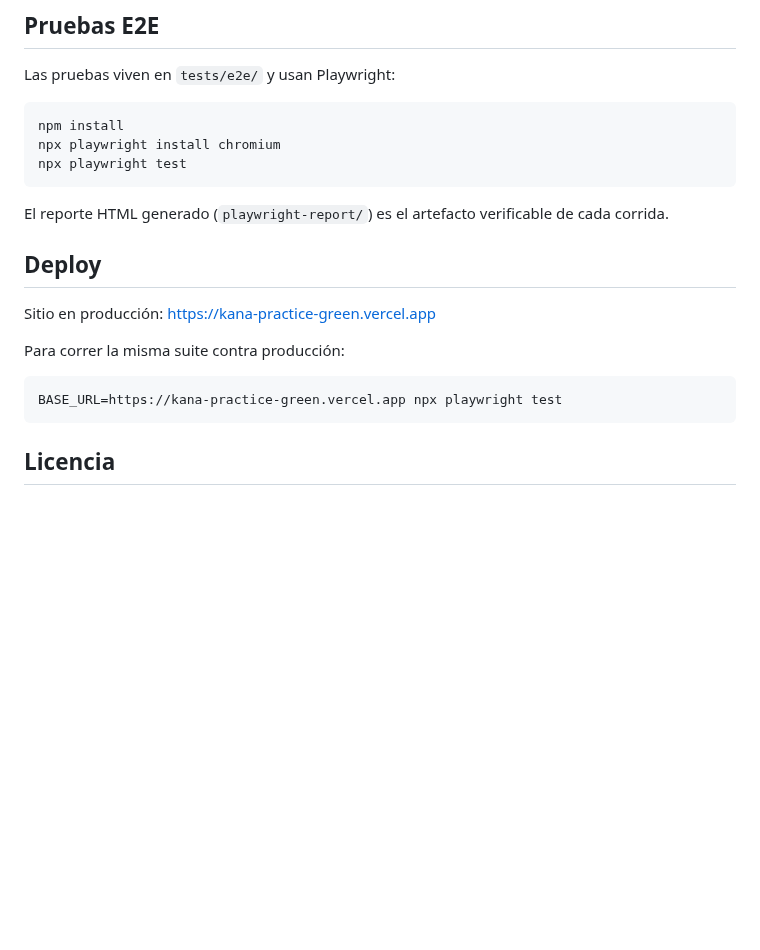
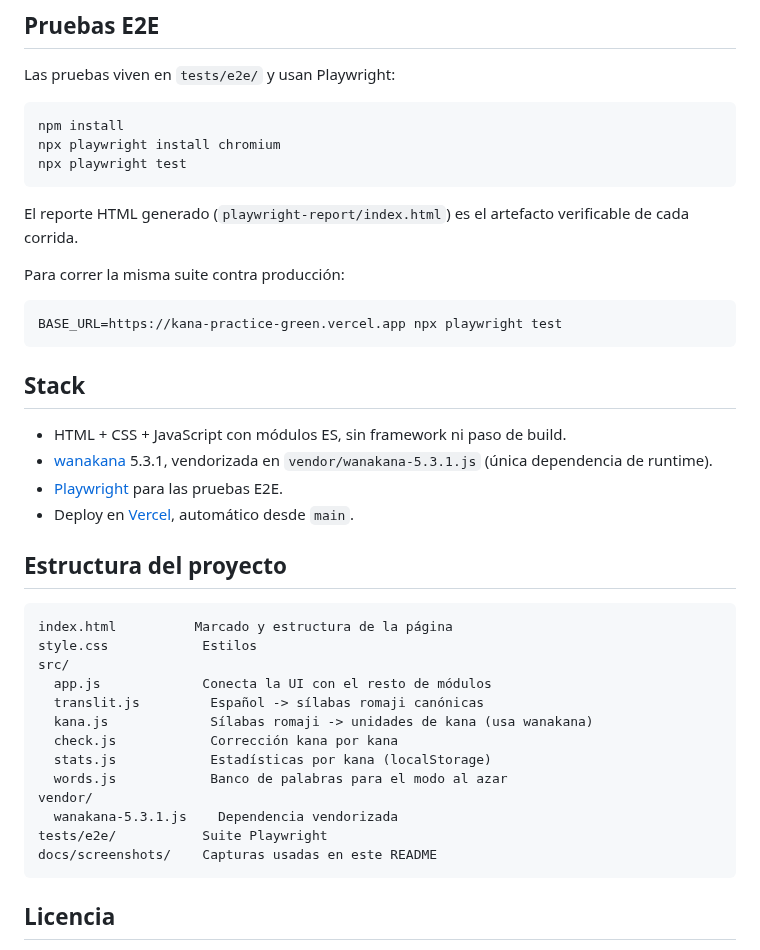
Before and after one commit to TomCardeLo/kana-practice, a Markdown page: README.md, the part around one of its changes. GitHub-like rendering; blank space fills up the shorter version.

````diff
--- a/README.md
+++ b/README.md
@@ -48,11 +121,8 @@ npx playwright install chromium
 npx playwright test
 ```
 
-El reporte HTML generado (`playwright-report/`) es el artefacto verificable de cada corrida.
-
-## Deploy
-
-Sitio en producción: https://kana-practice-green.vercel.app
+El reporte HTML generado (`playwright-report/index.html`) es el artefacto verificable de cada
+corrida.
 
 Para correr la misma suite contra producción:
 
@@ -60,6 +130,32 @@ Para correr la misma suite contra producción:
 BASE_URL=https://kana-practice-green.vercel.app npx playwright test
 ```
 
+## Stack
+
+- HTML + CSS + JavaScript con módulos ES, sin framework ni paso de build.
+- [wanakana](https://github.com/WaniKani/WanaKana) 5.3.1, vendorizada en
+  `vendor/wanakana-5.3.1.js` (única dependencia de runtime).
+- [Playwright](https://playwright.dev/) para las pruebas E2E.
+- Deploy en [Vercel](https://vercel.com/), automático desde `main`.
+
+## Estructura del proyecto
+
+```
+index.html          Marcado y estructura de la página
+style.css            Estilos
+src/
+  app.js             Conecta la UI con el resto de módulos
+  translit.js         Español -> sílabas romaji canónicas
+  kana.js             Sílabas romaji -> unidades de kana (usa wanakana)
+  check.js            Corrección kana por kana
+  stats.js            Estadísticas por kana (localStorage)
+  words.js            Banco de palabras para el modo al azar
+vendor/
+  wanakana-5.3.1.js    Dependencia vendorizada
+tests/e2e/           Suite Playwright
+docs/screenshots/    Capturas usadas en este README
+```
+
 ## Licencia
 
 MIT, ver [LICENSE](LICENSE). Incluye wanakana 5.3.1 (MIT) en `vendor/`.
````
Also changed, not shown: other parts of README.md (+95 -22 lines), docs/screenshots/corrected.png (added), docs/screenshots/katakana.png (added), docs/screenshots/mobile.png (added), docs/screenshots/random-mode.png (added), docs/screenshots/text-mode.png (added), docs/screenshots/tutorial.png (added), 1 other file.
